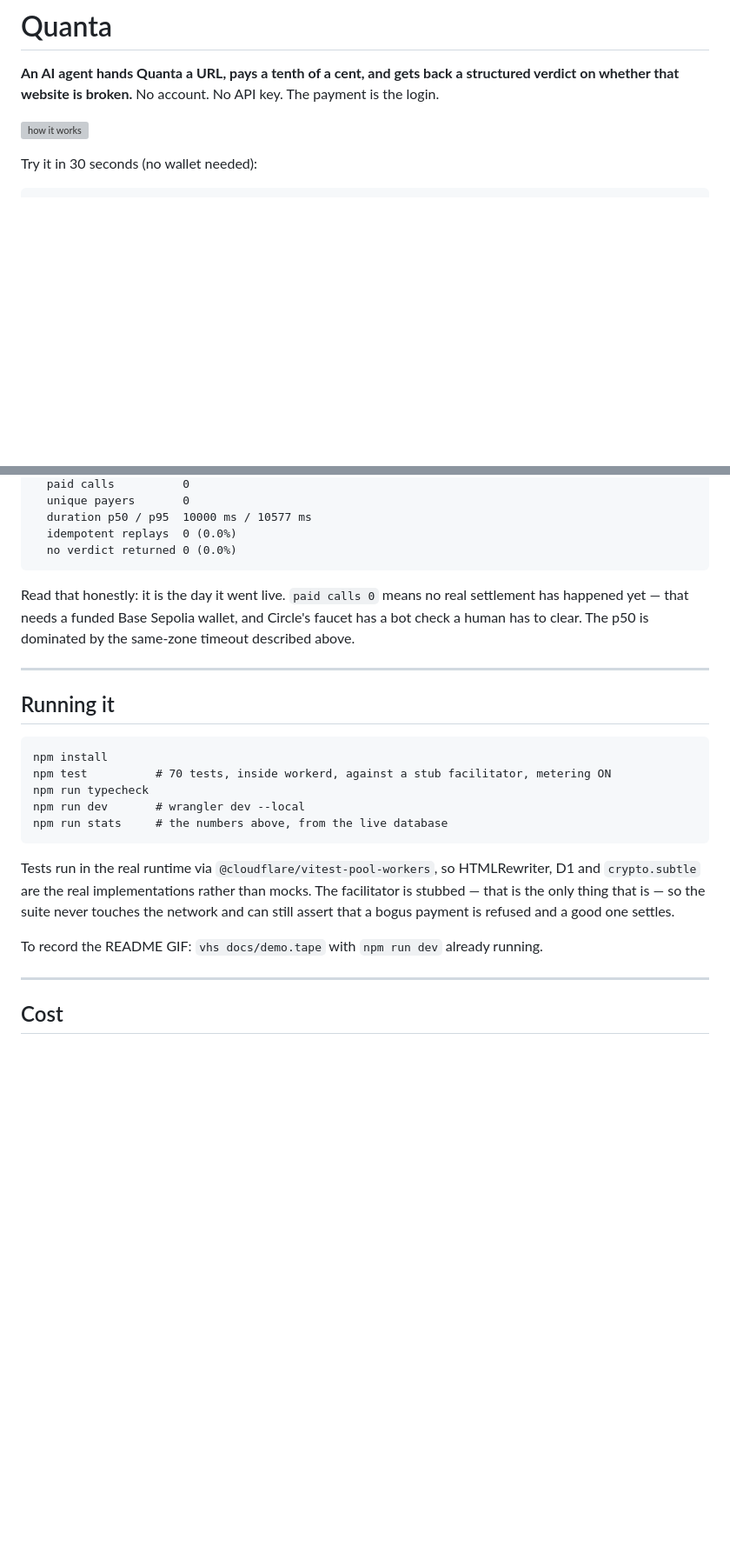
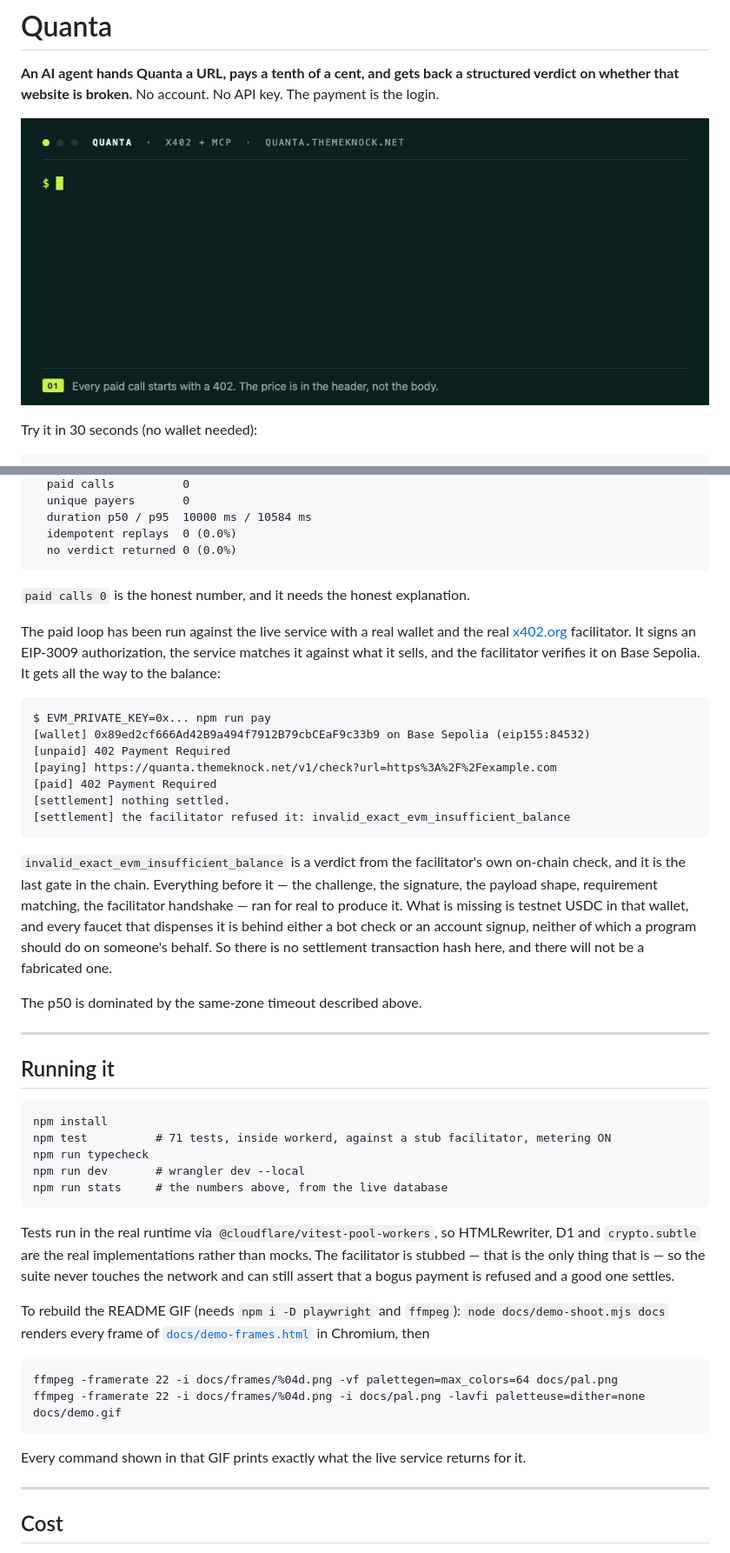
Before and after one commit to themeknock/quanta-x402-mcp, a Markdown page: README.md, 2 parts joined by grey strips. Shown at 87% size. GitHub-like rendering; pictures changed too: docs/demo.gif (added); blank space fills up the shorter version; grey boxes are pictures that could not be loaded.

````diff
--- a/README.md
+++ b/README.md
@@ -3,7 +3,7 @@
 **An AI agent hands Quanta a URL, pays a tenth of a cent, and gets back a structured
 verdict on whether that website is broken.** No account. No API key. The payment is the login.
 
-![how it works](docs/architecture.svg)
+![Quanta: a 402 challenge, the decoded price, a free verdict, the MCP tools, and a bogus payment refused](docs/demo.gif)
 
 Try it in 30 seconds (no wallet needed):
 
@@ -184,13 +186,36 @@ quanta stats (remote) - run 2026-09-16
   paid calls          0
   unique payers       0
-  duration p50 / p95  10000 ms / 10577 ms
+  duration p50 / p95  10000 ms / 10584 ms
   idempotent replays  0 (0.0%)
   no verdict returned 0 (0.0%)
 ```
 
-Read that honestly: it is the day it went live. `paid calls 0` means no real settlement has
-happened yet — that needs a funded Base Sepolia wallet, and Circle's faucet has a bot check a
-human has to clear. The p50 is dominated by the same-zone timeout described above.
+`paid calls 0` is the honest number, and it needs the honest explanation.
+
+The paid loop has been run against the live service with a real wallet and the real
+[x402.org](https://x402.org) facilitator. It signs an EIP-3009 authorization, the service
+matches it against what it sells, and the facilitator verifies it on Base Sepolia. It gets
+all the way to the balance:
+
+```
+$ EVM_PRIVATE_KEY=0x... npm run pay
+[wallet] 0x89ed2cf666Ad42B9a494f7912B79cbCEaF9c33b9 on Base Sepolia (eip155:84532)
+[unpaid] 402 Payment Required
+[paying] https://quanta.themeknock.net/v1/check?url=https%3A%2F%2Fexample.com
+[paid] 402 Payment Required
+[settlement] nothing settled.
+[settlement] the facilitator refused it: invalid_exact_evm_insufficient_balance
+```
+
+`invalid_exact_evm_insufficient_balance` is a verdict from the facilitator's own on-chain
+check, and it is the last gate in the chain. Everything before it — the challenge, the
+signature, the payload shape, requirement matching, the facilitator handshake — ran for real
+to produce it. What is missing is testnet USDC in that wallet, and every faucet that dispenses
+it is behind either a bot check or an account signup, neither of which a program should do on
+someone's behalf. So there is no settlement transaction hash here, and there will not be a
+fabricated one.
+
+The p50 is dominated by the same-zone timeout described above.
 
 ---
 
@@ -198,7 +223,7 @@ human has to clear. The p50 is dominated by the same-zone timeout described abov
 
 ```
 npm install
-npm test          # 70 tests, inside workerd, against a stub facilitator, metering ON
+npm test          # 71 tests, inside workerd, against a stub facilitator, metering ON
 npm run typecheck
 npm run dev       # wrangler dev --local
 npm run stats     # the numbers above, from the live database
@@ -209,7 +234,16 @@ Tests run in the real runtime via `@cloudflare/vitest-pool-workers`, so HTMLRewr
 that is the only thing that is — so the suite never touches the network and can still assert
 that a bogus payment is refused and a good one settles.
 
-To record the README GIF: `vhs docs/demo.tape` with `npm run dev` already running.
+To rebuild the README GIF (needs `npm i -D playwright` and `ffmpeg`):
+`node docs/demo-shoot.mjs docs` renders every frame of
+[`docs/demo-frames.html`](docs/demo-frames.html) in Chromium, then
+
+```
+ffmpeg -framerate 22 -i docs/frames/%04d.png -vf palettegen=max_colors=64 docs/pal.png
+ffmpeg -framerate 22 -i docs/frames/%04d.png -i docs/pal.png -lavfi paletteuse=dither=none docs/demo.gif
+```
+
+Every command shown in that GIF prints exactly what the live service returns for it.
 
 ---
 
````
Also changed, not shown: other parts of README.md (+5 -3 lines), 5 other files.
